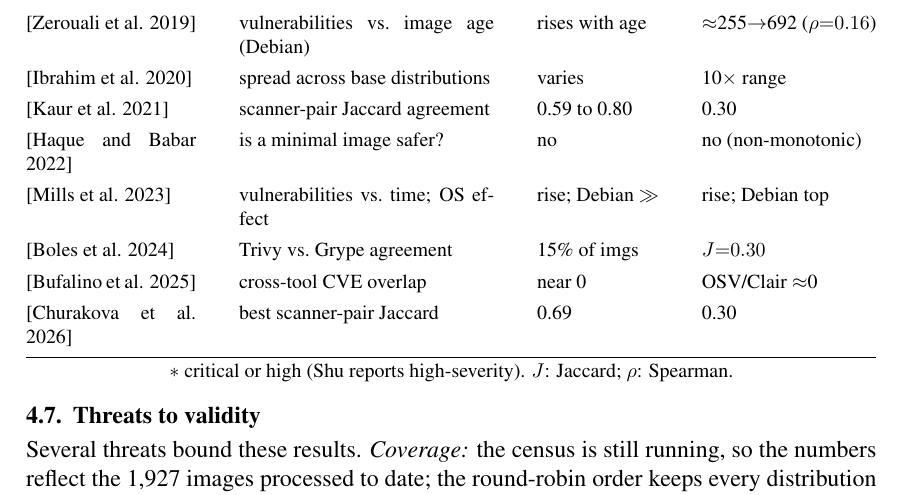
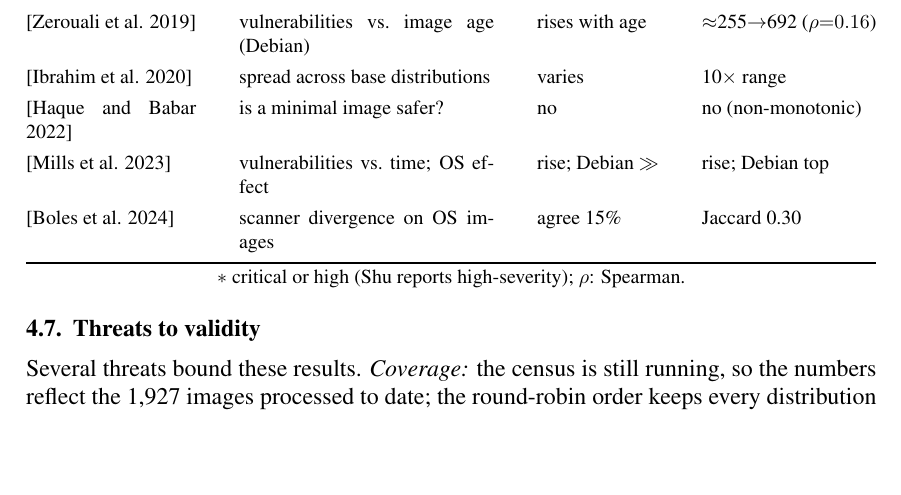
Before and after one commit to ChimangoScan/os-census, a LaTeX paper (paper/main.tex): part of page 6 of 8, cut so that both start at the same text, the shorter picture padded with empty space. Compiled offline with pdfLaTeX.

Commit message:
Table 2: foreground OS-measurement reproductions, keep one scanner-divergence row

```diff
--- a/paper/main.tex
+++ b/paper/main.tex
@@ -380,15 +380,12 @@ scanner-agreement results that single-tool studies could not.
 \cite{shu2017dockerhub} & images with a high-severity vuln & $>$80\% & 97\%$^{\ast}$ \\
 \cite{zerouali2019outdated} & vulnerabilities vs.\ image age (Debian) & rises with age & $\approx$255$\to$692 ($\rho{=}0.16$) \\
 \cite{ibrahim2020toomany} & spread across base distributions & varies & 10$\times$ range \\
-\cite{kaur2021scientific} & scanner-pair Jaccard agreement & 0.59 to 0.80 & 0.30 \\
 \cite{haque2022wellbegun} & is a minimal image safer? & no & no (non-monotonic) \\
 \cite{mills2023longitudinal} & vulnerabilities vs.\ time; OS effect & rise; Debian $\gg$ & rise; Debian top \\
-\cite{boles2024deciphering} & Trivy vs.\ Grype agreement & 15\% of imgs & $J{=}0.30$ \\
-\cite{bufalino2025sbomproof} & cross-tool CVE overlap & near 0 & OSV/Clair $\approx$0 \\
-\cite{churakova2026vex} & best scanner-pair Jaccard & 0.69 & 0.30 \\
+\cite{boles2024deciphering} & scanner divergence on OS images & agree 15\% & Jaccard 0.30 \\
 \bottomrule
 \end{tabular*}\\[2pt]
-{\footnotesize $\ast$~critical or high (Shu reports high-severity). $J$: Jaccard; $\rho$: Spearman.}
+{\footnotesize $\ast$~critical or high (Shu reports high-severity); $\rho$: Spearman.}
 \end{table}
 
 \subsection{Threats to validity}
```
Also changed, not shown: paper/main.pdf.
